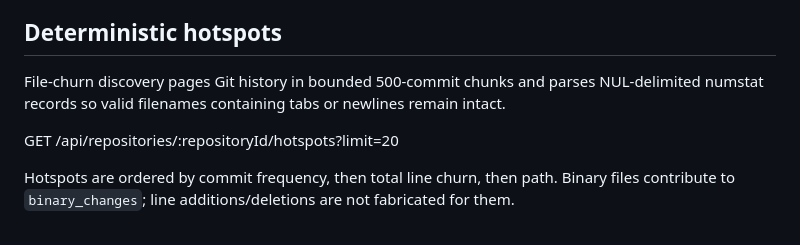
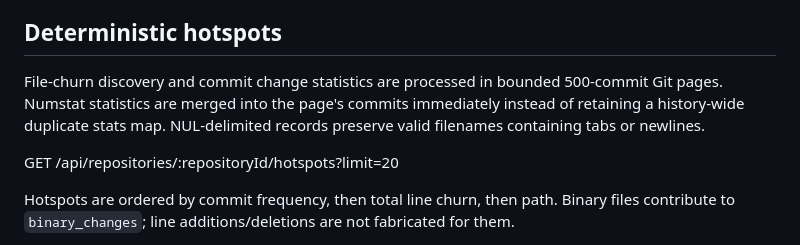
Before and after one commit to Dheerendra07/Project-Autopsy, a Markdown page: README.md, the part around the change. GitHub-like rendering.

Commit message:
docs: document page-local numstat merging

```diff
--- a/README.md
+++ b/README.md
@@ -114,7 +114,7 @@ The response is paginated and exposes persisted engineering evidence; repository
 
 ## Deterministic hotspots
 
-File-churn discovery pages Git history in bounded 500-commit chunks and parses NUL-delimited numstat records so valid filenames containing tabs or newlines remain intact.
+File-churn discovery and commit change statistics are processed in bounded 500-commit Git pages. Numstat statistics are merged into the page's commits immediately instead of retaining a history-wide duplicate stats map. NUL-delimited records preserve valid filenames containing tabs or newlines.
 
 GET /api/repositories/:repositoryId/hotspots?limit=20
 
```
